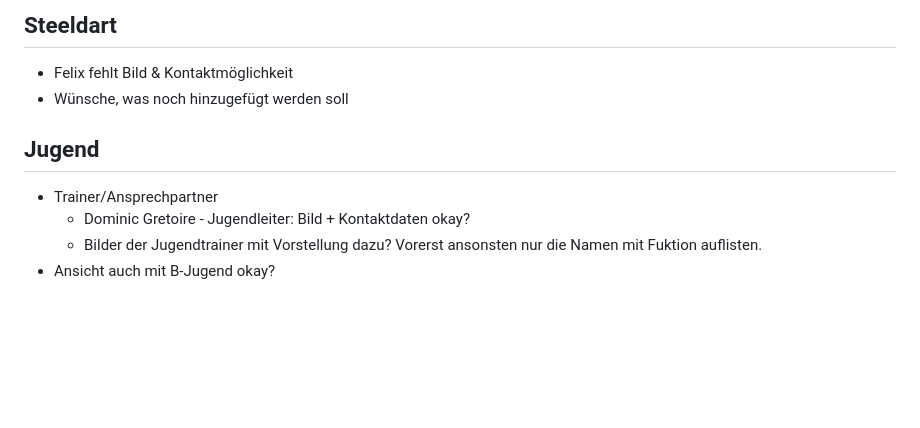
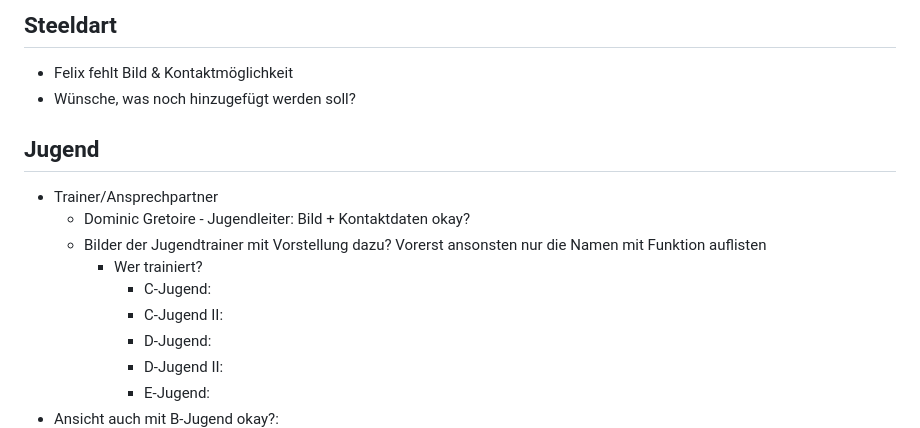
Before and after one commit to LateNightDinner/vfb-annweiler-website, a Markdown page: Fragen.md, the part around one of its changes. GitHub-like rendering; blank space fills up the shorter version.

```diff
--- a/Fragen.md
+++ b/Fragen.md
@@ -21,11 +21,17 @@
 
 ## Steeldart
 - Felix fehlt Bild & Kontaktmöglichkeit
-- Wünsche, was noch hinzugefügt werden soll
+- Wünsche, was noch hinzugefügt werden soll?
 
 ## Jugend
 - Trainer/Ansprechpartner
     - Dominic Gretoire - Jugendleiter: Bild + Kontaktdaten okay?
-    - Bilder der Jugendtrainer mit Vorstellung dazu? Vorerst ansonsten nur die Namen mit Fuktion auflisten.
-- Ansicht auch mit B-Jugend okay?
+    - Bilder der Jugendtrainer mit Vorstellung dazu? Vorerst ansonsten nur die Namen mit Funktion auflisten
+        - Wer trainiert?
+            - C-Jugend:
+            - C-Jugend II:
+            - D-Jugend:
+            - D-Jugend II:
+            - E-Jugend:
+- Ansicht auch mit B-Jugend okay?:
 ![alt text](image.png)
```
Also changed, not shown: other parts of Fragen.md (+22 -2 lines), image-1.png (added), image-2.png (added), image-3.png (added), 3 other files.
